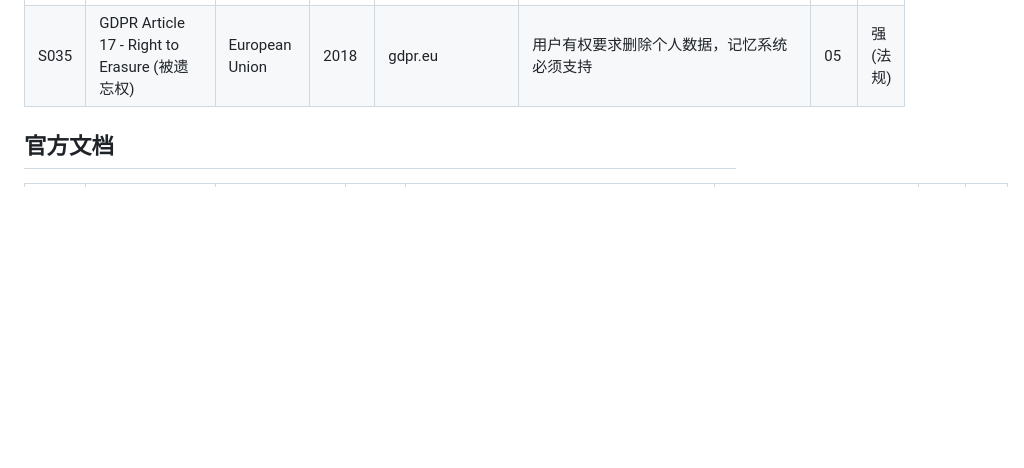
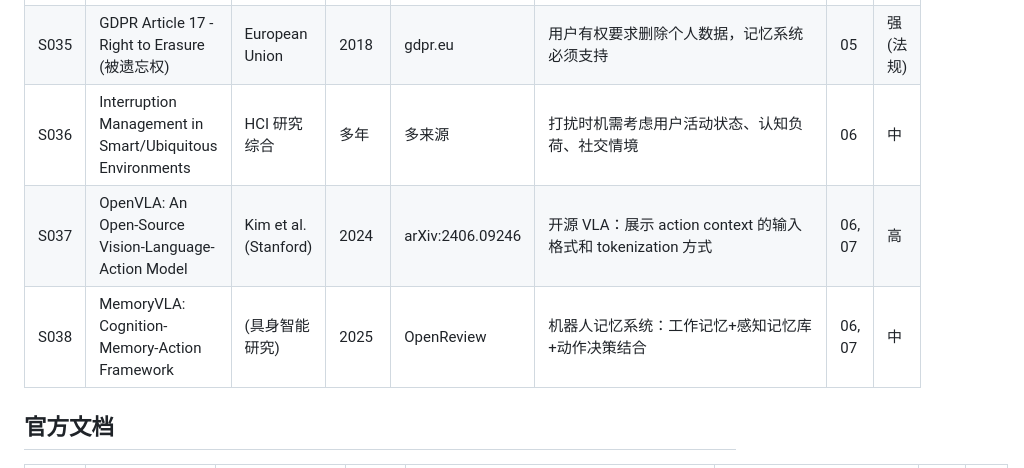
Before and after one commit to lsrbuaa/context, a Markdown page: sources/source_registry.md, the part around the change. Drawn GitHub-style; blank space fills up the shorter version.

```diff
--- a/sources/source_registry.md
+++ b/sources/source_registry.md
@@ -42,6 +42,9 @@
 | S033 | Voice Activity Detection in Noisy Environments | 多作者 | 2023 | 多来源 | 端侧 VAD 算法：低功耗语音检测 | 04 | 中 |
 | S034 | Memory Consolidation in Cognitive Architectures | 认知科学综述 | 多年 | 教科书 | 记忆巩固理论：编码→存储→巩固→检索 | 05 | 强(理论) |
 | S035 | GDPR Article 17 - Right to Erasure (被遗忘权) | European Union | 2018 | gdpr.eu | 用户有权要求删除个人数据，记忆系统必须支持 | 05 | 强(法规) |
+| S036 | Interruption Management in Smart/Ubiquitous Environments | HCI 研究综合 | 多年 | 多来源 | 打扰时机需考虑用户活动状态、认知负荷、社交情境 | 06 | 中 |
+| S037 | OpenVLA: An Open-Source Vision-Language-Action Model | Kim et al. (Stanford) | 2024 | arXiv:2406.09246 | 开源 VLA：展示 action context 的输入格式和 tokenization 方式 | 06, 07 | 高 |
+| S038 | MemoryVLA: Cognition-Memory-Action Framework | (具身智能研究) | 2025 | OpenReview | 机器人记忆系统：工作记忆+感知记忆库+动作决策结合 | 06, 07 | 中 |
 
 ## 官方文档
 
```
Also changed, not shown: 06_context_compiler.md (added, +438 -0 lines), sources/evidence_matrix.md (+14 -0 lines).
